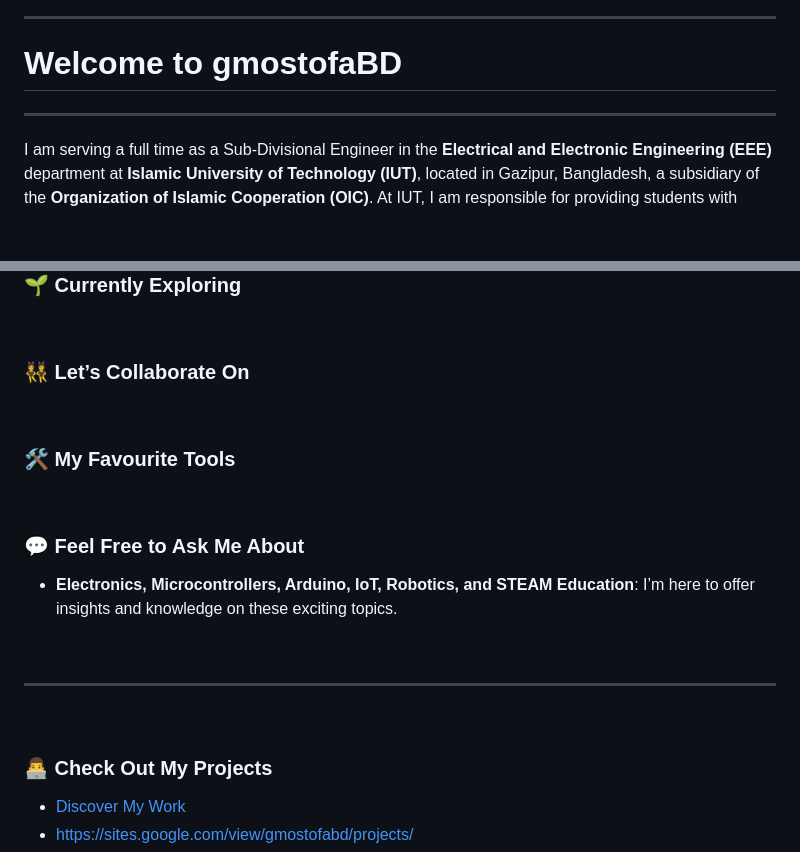
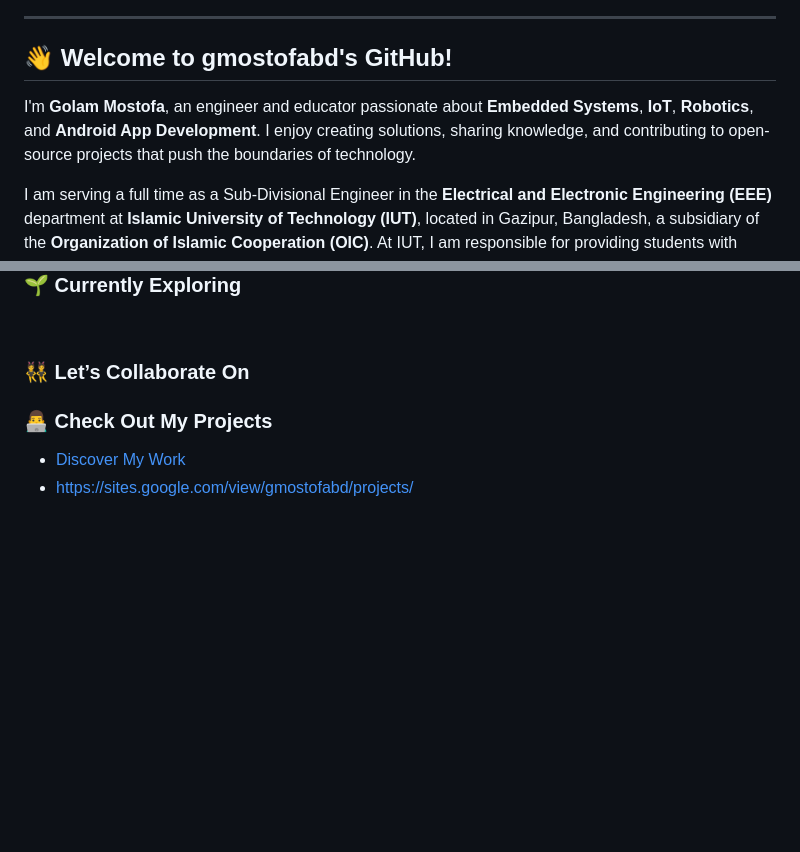
Before and after one commit to gmostofabd/gmostofabd.github.io, a Markdown page: README.md, 2 parts joined by grey strips. GitHub-like rendering; blank space fills up the shorter version.

```diff
--- a/README.md
+++ b/README.md
@@ -2,8 +6,9 @@
 
 <hr/>
 
-# Welcome to gmostofaBD
+👋 **Welcome to gmostofabd's GitHub!**
 ---
+I'm **Golam Mostofa**, an engineer and educator passionate about **Embedded Systems**, **IoT**, **Robotics**, and **Android App Development**. I enjoy creating solutions, sharing knowledge, and contributing to open-source projects that push the boundaries of technology.
 
 I am serving a full time as a Sub-Divisional Engineer in the **Electrical and Electronic Engineering (EEE)** department at **Islamic University of Technology (IUT)**, located in Gazipur, Bangladesh, a subsidiary of the **Organization of Islamic Cooperation (OIC)**. At IUT, I am responsible for providing students with hands-on training in the **Microprocessor and Control System Lab**. My experience includes **Electronic Circuit Analysis**, multi-layer **Printed Circuit Board (PCB) Designs**, **Microprocessors**, **Microcontrollers**, **Hardware Programming**, **IoT Applications**, **Robotics**, **Front-End Development**, **Industrial Automation**, **Cloud-Based Features**, and **Android App Design**, integrating these technologies into educational and practical projects.
 
@@ -68,18 +73,6 @@ Beyond his technical pursuits, Golam Mostofa contributes **short stories** and *
 
 ### 👯 **Let’s Collaborate On**
 
-<br/>
-
-### 🛠️ **My Favourite Tools**
-
-<br/>
-
-### 💬 **Feel Free to Ask Me About**
-- **Electronics, Microcontrollers, Arduino, IoT, Robotics, and STEAM Education**: I’m here to offer insights and knowledge on these exciting topics.
-
-<br/>
-<hr/>
-<br/>
 
 ###  👨‍💻  **Check Out My Projects**
 - [Discover My Work](https://sites.google.com/view/gmostofabd/projects/)
```
Also changed, not shown: other parts of README.md (+6 -2 lines).
